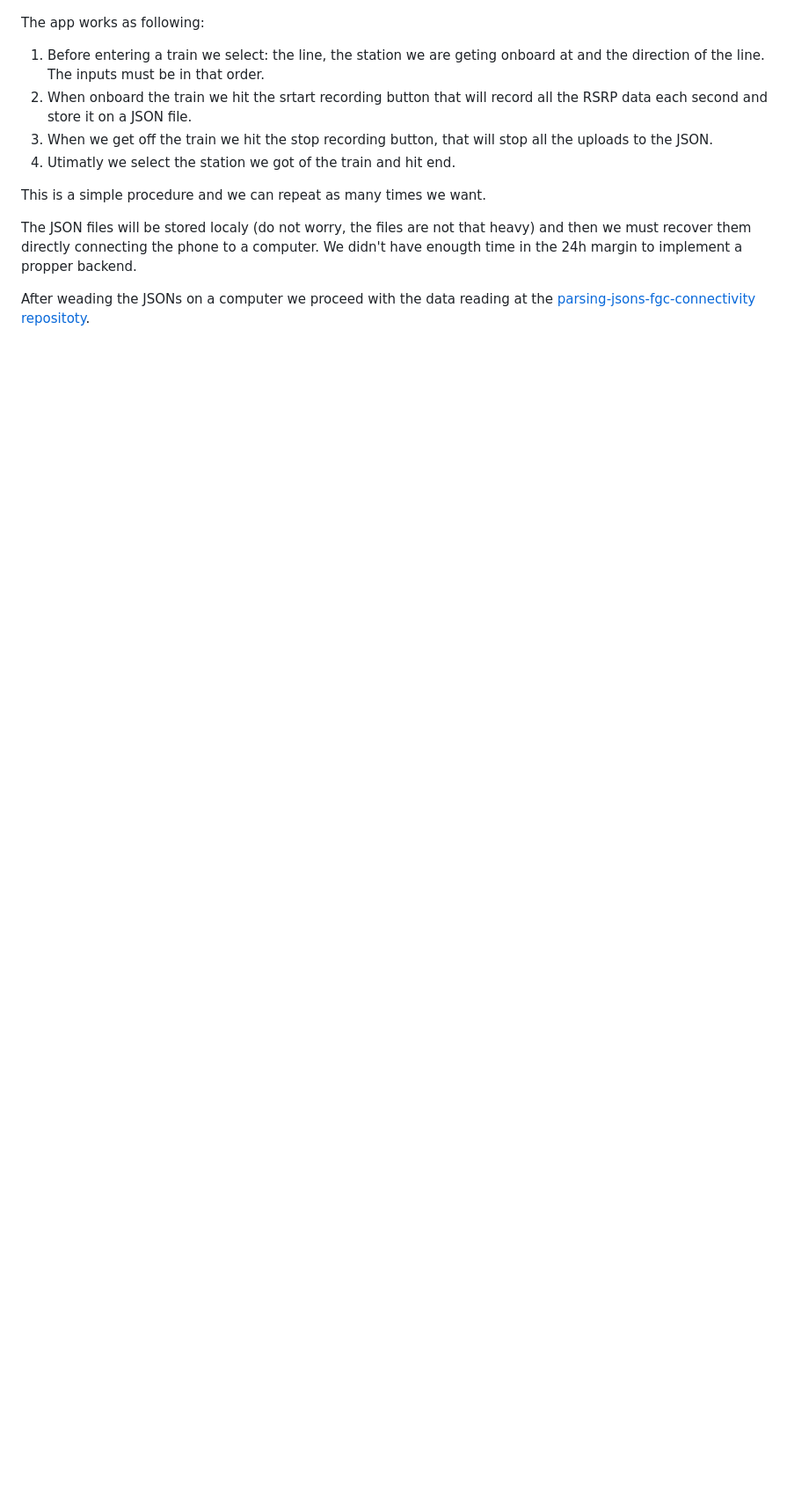
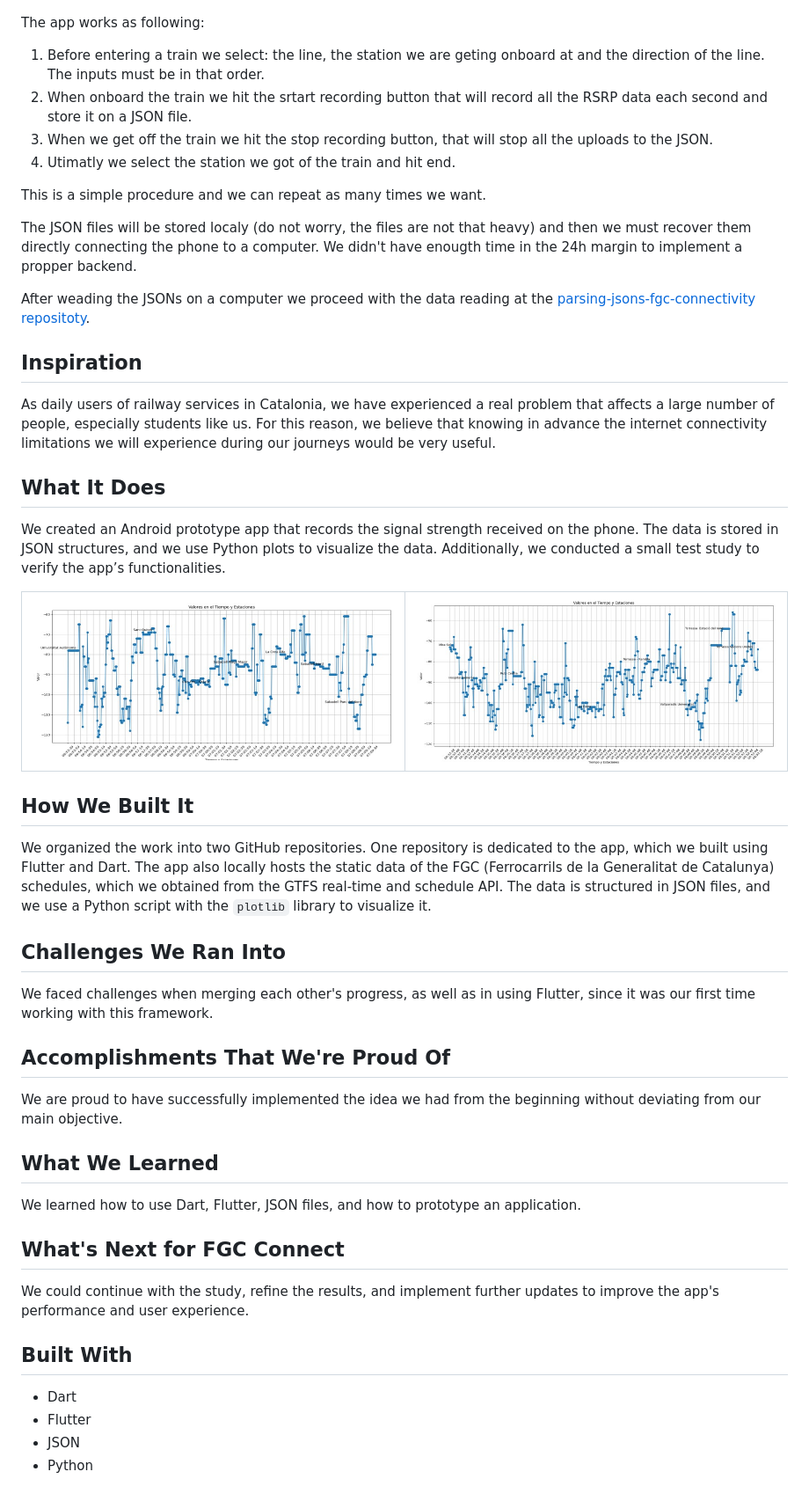
Before and after one commit to GeriiGarcia/Mobile_Connection_FGC, a Markdown page: README.md, the part around the change. Shown: that part at 88% size. Rendered like a GitHub page; pictures changed too: Imatges_readme/plot1.jpg (added), Imatges_readme/plot2.jpg (added); blank space fills up the shorter version.

```diff
--- a/README.md
+++ b/README.md
@@ -22,3 +22,36 @@ This is a simple procedure and we can repeat as many times we want.
 The JSON files will be stored localy (do not worry, the files are not that heavy) and then we must recover them directly connecting the phone to a computer. We didn't have enougth  time in the 24h margin to implement a propper backend.
 
 After weading the JSONs on a computer we proceed with the data reading at the <a href="https://github.com/mariolcv/parsing-jsons-fgc-connectivity">parsing-jsons-fgc-connectivity repositoty</a>.
+
+
+## Inspiration
+As daily users of railway services in Catalonia, we have experienced a real problem that affects a large number of people, especially students like us. For this reason, we believe that knowing in advance the internet connectivity limitations we will experience during our journeys would be very useful.
+
+## What It Does
+We created an Android prototype app that records the signal strength received on the phone. The data is stored in JSON structures, and we use Python plots to visualize the data. Additionally, we conducted a small test study to verify the app’s functionalities.
+
+| ![plot1](Imatges_readme/plot1.jpg)   | ![plot2](Imatges_readme/plot2.jpg)  |
+|---|---|
+
+
+
+## How We Built It
+We organized the work into two GitHub repositories. One repository is dedicated to the app, which we built using Flutter and Dart. The app also locally hosts the static data of the FGC (Ferrocarrils de la Generalitat de Catalunya) schedules, which we obtained from the GTFS real-time and schedule API. The data is structured in JSON files, and we use a Python script with the `plotlib` library to visualize it.
+
+## Challenges We Ran Into
+We faced challenges when merging each other's progress, as well as in using Flutter, since it was our first time working with this framework.
+
+## Accomplishments That We're Proud Of
+We are proud to have successfully implemented the idea we had from the beginning without deviating from our main objective.
+
+## What We Learned
+We learned how to use Dart, Flutter, JSON files, and how to prototype an application.
+
+## What's Next for FGC Connect
+We could continue with the study, refine the results, and implement further updates to improve the app's performance and user experience.
+
+## Built With
+- Dart
+- Flutter
+- JSON
+- Python
```
